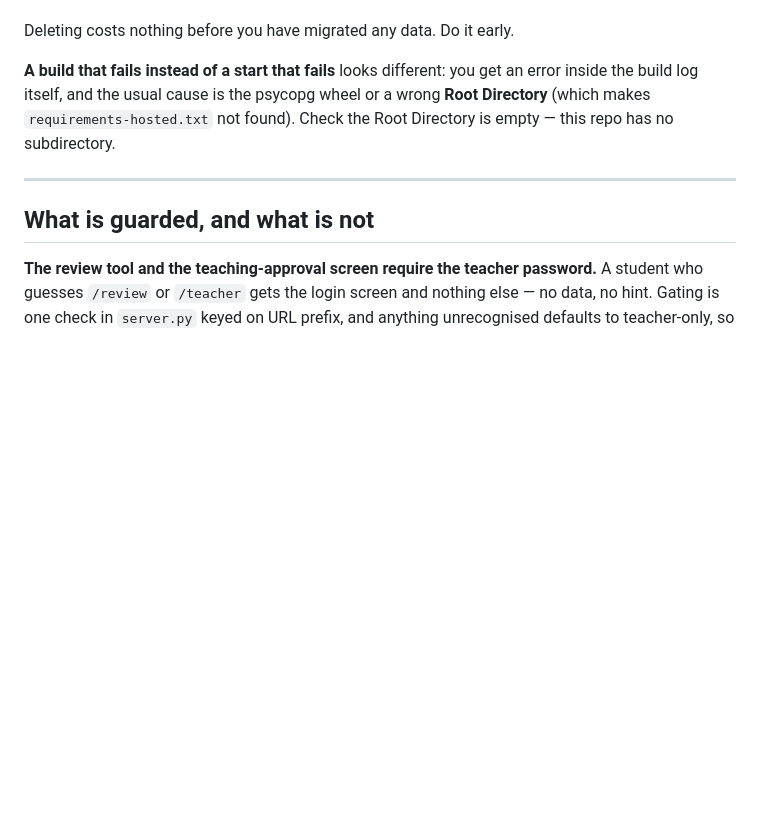
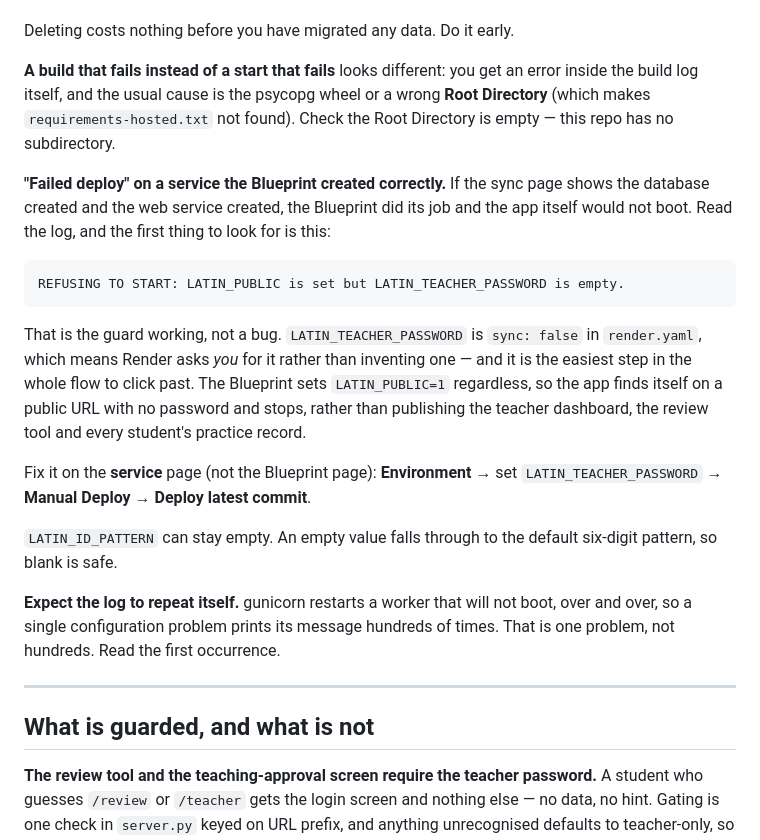
Before and after one commit to jauldridges/Latin-1-Practice-App, a Markdown page: DEPLOY.md, the part around the change. Rendered like a GitHub page; blank space fills up the shorter version.

Commit message:
Say what a Blueprint-created service failing to deploy usually means
The second attempt used the Blueprint properly: the sync created
latin1-db and the web service under the right name, and only the deploy
failed. That is a different problem from the first attempt and wants a
different page in the docs.

The usual cause is the refuse-to-start guard doing its job.
LATIN_TEACHER_PASSWORD is sync: false, so Render asks for it rather than
generating one, and it is the easiest prompt in the flow to click past.
The Blueprint sets LATIN_PUBLIC=1 either way, so the app finds itself on
a public URL with no password and stops instead of publishing the teacher
dashboard, the review tool and every student's record.

Reproduced it under the real start command before writing it down, which
turned up something worth warning about: gunicorn does not give up on a
worker that will not boot. It restarts it indefinitely, so one
configuration mistake prints its message hundreds of times — 95KB of log
in 25 seconds here. Somebody reading that log needs to know it is one
problem and to read the first occurrence.

Also records that an empty LATIN_ID_PATTERN is safe, since the deploy
steps tell you to leave it blank: identity.py falls through to the
default six-digit pattern on an empty string rather than compiling one.

Co-Authored-By: Claude Opus 5 <noreply@anthropic.com>
Claude-Session: https://claude.ai/code/session_01AocUsKCaBTok9bRzHUhHYx

```diff
--- a/DEPLOY.md
+++ b/DEPLOY.md
@@ -133,6 +133,30 @@ error inside the build log itself, and the usual cause is the psycopg wheel or a
 wrong **Root Directory** (which makes `requirements-hosted.txt` not found). Check
 the Root Directory is empty — this repo has no subdirectory.
 
+**"Failed deploy" on a service the Blueprint created correctly.** If the sync page
+shows the database created and the web service created, the Blueprint did its job
+and the app itself would not boot. Read the log, and the first thing to look for
+is this:
+
+    REFUSING TO START: LATIN_PUBLIC is set but LATIN_TEACHER_PASSWORD is empty.
+
+That is the guard working, not a bug. `LATIN_TEACHER_PASSWORD` is `sync: false` in
+`render.yaml`, which means Render asks *you* for it rather than inventing one — and
+it is the easiest step in the whole flow to click past. The Blueprint sets
+`LATIN_PUBLIC=1` regardless, so the app finds itself on a public URL with no
+password and stops, rather than publishing the teacher dashboard, the review tool
+and every student's practice record.
+
+Fix it on the **service** page (not the Blueprint page): **Environment** → set
+`LATIN_TEACHER_PASSWORD` → **Manual Deploy → Deploy latest commit**.
+
+`LATIN_ID_PATTERN` can stay empty. An empty value falls through to the default
+six-digit pattern, so blank is safe.
+
+**Expect the log to repeat itself.** gunicorn restarts a worker that will not boot,
+over and over, so a single configuration problem prints its message hundreds of
+times. That is one problem, not hundreds. Read the first occurrence.
+
 ---
 
 ## What is guarded, and what is not
```
